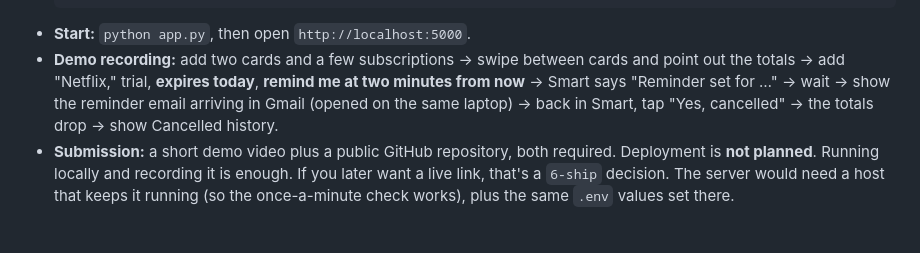
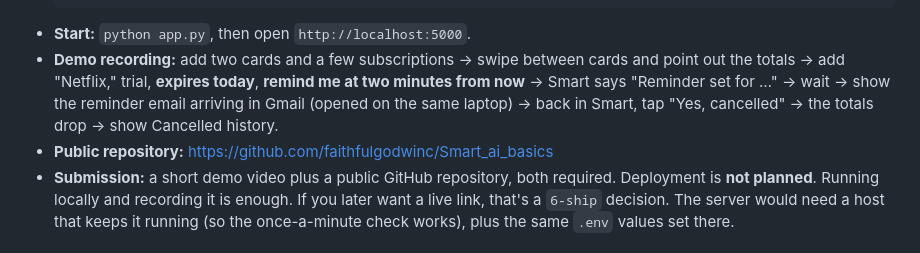
Before and after one commit to faithfulgodwinc/Smart_ai_basics, a Markdown page: devpost/spec.md, the part around the change. Rendered like a GitHub page.

Commit message:
Record the public repository link
Co-Authored-By: Claude Opus 5.5 <noreply@anthropic.com>

````diff
--- a/devpost/spec.md
+++ b/devpost/spec.md
@@ -85,6 +85,7 @@ PRD ref: `prd.md > The Core Journey`.
   ```
 - **Start:** `python app.py`, then open `http://localhost:5000`.
 - **Demo recording:** add two cards and a few subscriptions → swipe between cards and point out the totals → add "Netflix," trial, **expires today**, **remind me at two minutes from now** → Smart says "Reminder set for …" → wait → show the reminder email arriving in Gmail (opened on the same laptop) → back in Smart, tap "Yes, cancelled" → the totals drop → show Cancelled history.
+- **Public repository:** https://github.com/faithfulgodwinc/Smart_ai_basics
 - **Submission:** a short demo video plus a public GitHub repository, both required. Deployment is **not planned**. Running locally and recording it is enough. If you later want a live link, that's a `6-ship` decision. The server would need a host that keeps it running (so the once-a-minute check works), plus the same `.env` values set there.
 
 ## Look and Feel
````
